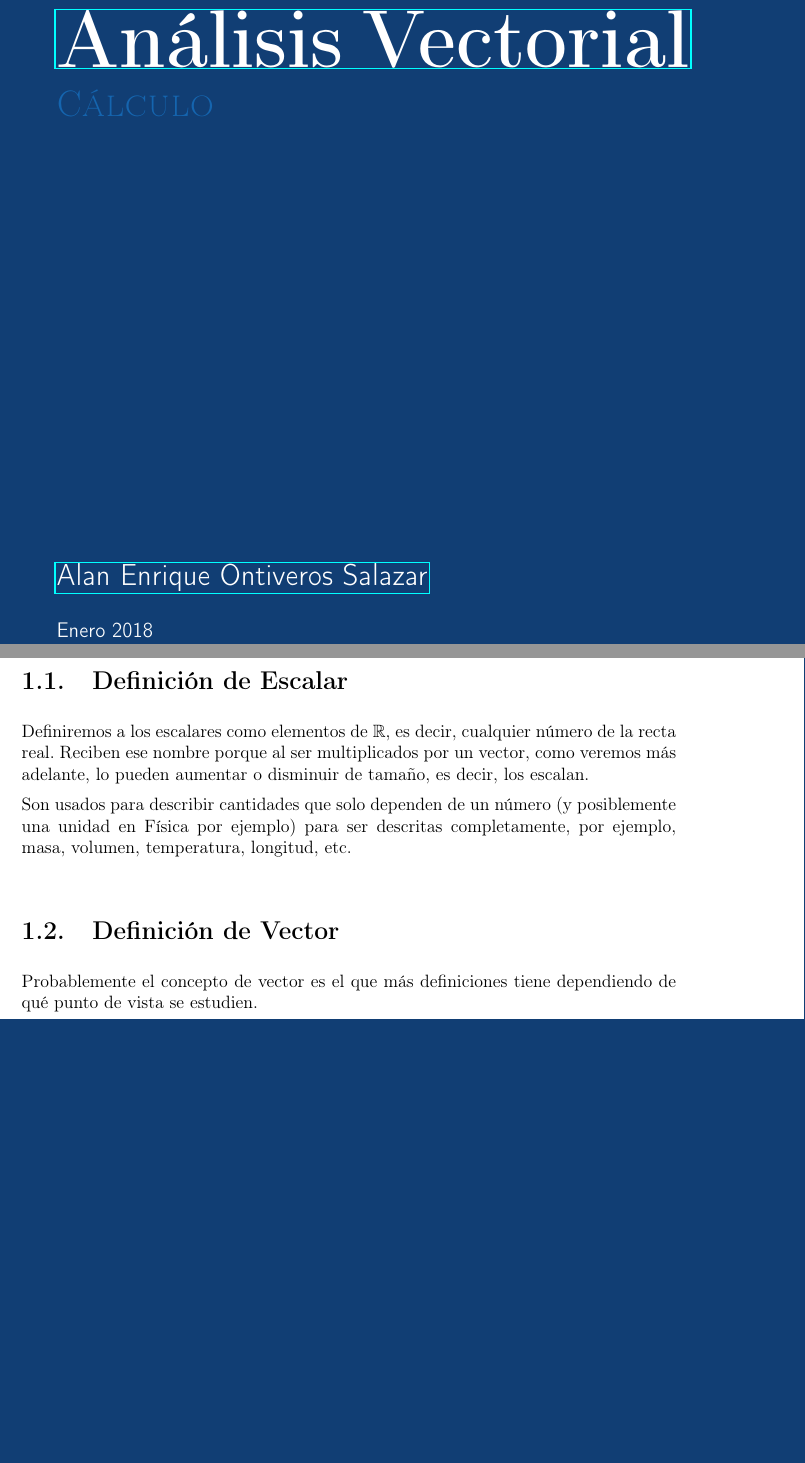
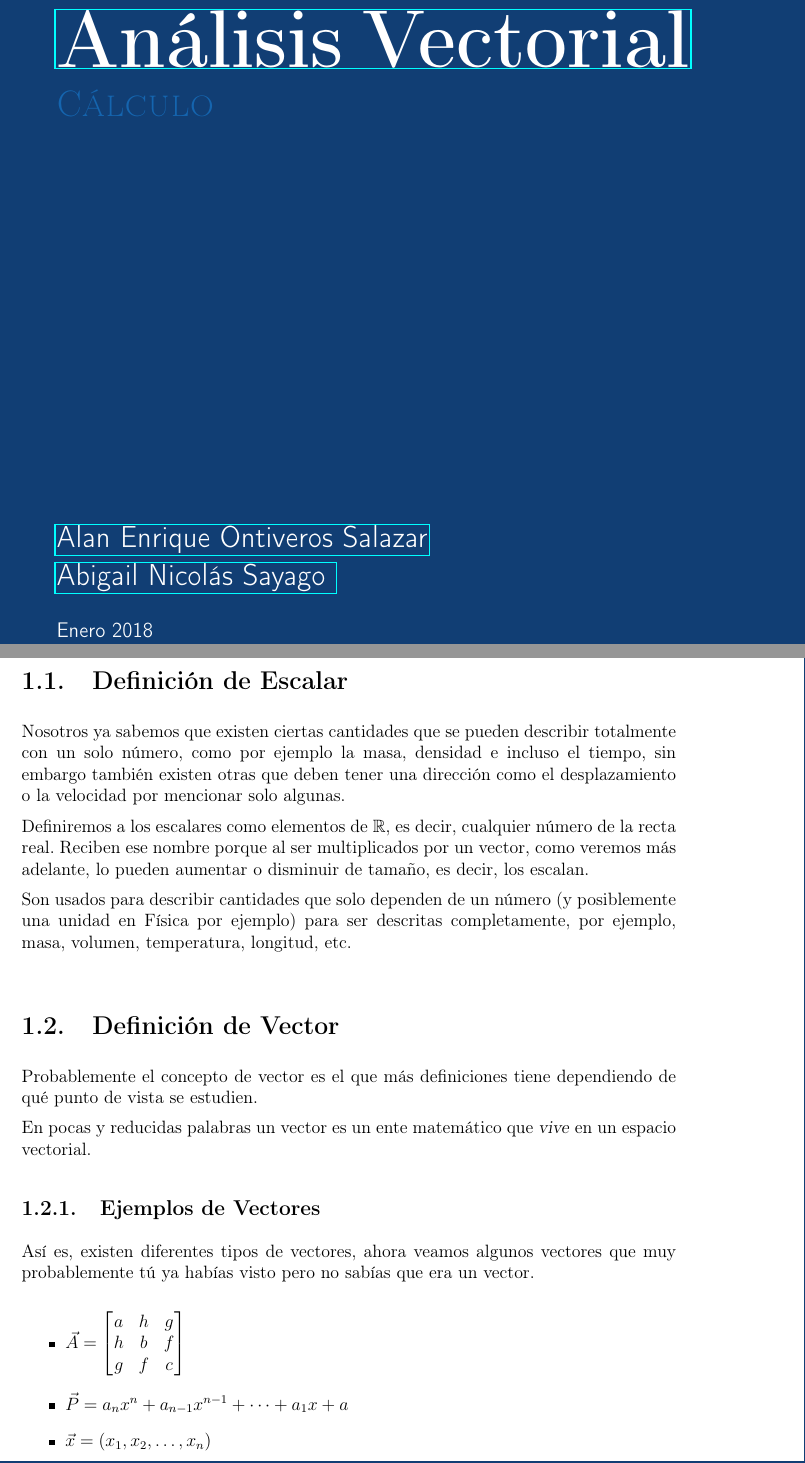
Before and after one commit to CompilandoConocimiento/LibroAnalisisVectorial, a LaTeX document (AnalisisVectorial.tex): two parts of pages 1 and 10 of 85, joined at a grey line, cut so that both start at the same text, the shorter picture padded with empty space. Compiled offline with pdfLaTeX.

Commit message:
Add new author

```diff
--- a/AnalisisVectorial.tex
+++ b/AnalisisVectorial.tex
@@ -6,19 +6,24 @@
 % =======================================================
 % =======         HEADER FOR DOCUMENT        ============
 % =======================================================
+
+    % *********   HEADERS AND FOOTERS ********
+    \def\ProjectAuthorLink{https://github.com/SoyOscarRH}           %Just to keep it in line
+    \def\ProjectNameLink{\ProjectAuthorLink/Proyect}                %Link to Proyect
+
     % *********   DOCUMENT ITSELF   **************
     \documentclass[12pt, fleqn]{report}                             %Type of docuemtn and size of font and left eq
-    \usepackage[margin=1.2in]{geometry}                             %Margins and Geometry pacakge
+    \usepackage[spanish]{babel}                                     %Please use spanish
+    \usepackage[utf8]{inputenc}                                     %Please use spanish - UFT
+    \usepackage[margin = 1.2in]{geometry}                           %Margins and Geometry pacakge
     \usepackage{ifthen}                                             %Allow simple programming
     \usepackage{hyperref}                                           %Create MetaData for a PDF and LINKS!
     \usepackage{pdfpages}                                           %Create MetaData for a PDF and LINKS!
-    \hypersetup{pageanchor=false}                                   %Solve 'double page 1' warnings in build
+    \hypersetup{pageanchor = false}                                 %Solve 'double page 1' warnings in build
     \setlength{\parindent}{0pt}                                     %Eliminate ugly indentation
-    \author{Oscar Rosas y Alan Ontiveros}                           %Who I am
-
-    % *********   LANGUAJE AND UFT-8   *********
-    \usepackage[spanish]{babel}                                     %Please use spanish
-    \usepackage[utf8]{inputenc}                                     %Please use spanish - UFT
+    \author{Oscar Andrés Rosas}                                     %Who I am
+
+    % *********   LANGUAJE    *****************
     \usepackage[T1]{fontenc}                                        %Please use spanish
     \usepackage{textcmds}                                           %Allow us to use quoutes
     \usepackage{changepage}                                         %Allow us to use identate paragraphs
@@ -47,10 +52,9 @@
     \usepackage{multirow}                                           %Lets make tables awesome
     \usepackage{multicol}                                           %Create multicolumns
 
-    % *********   HEADERS AND FOOTERS ********
-    \def\ProjectAuthorLink                                          %Just to keep it in line
-        {https://github.com/CompilandoConocimiento}                 %Just to keep it in line
-    \def\ProjectNameLink{\ProjectAuthorLink/LibroAnalisisVectorial} %Link to Proyect
+    % *********   REMOVE SOME ERRORS **********
+    \hbadness=10000                                                 %Ignore \vbox and \hbox warings
+    \hfuzz=\maxdimen\newdimen\hfuzz                                 %Ignore \vbox and \hbox warings
 
     % *********   HEADERS AND FOOTERS ********
     \usepackage{fancyhdr}                                           %Lets make awesome headers/footers
@@ -73,9 +77,9 @@
 
     \fancyfoot[L]{                                                  %Algoritm for a changing footer
         \ifthenelse{\isodd{\value{page}}}                           %IF ODD PAGE:
-            {\href{https://compilandoconocimiento.com/nosotros/}    %DO THIS:
+            {\href{https://SoyOscarRH.github.io/}                   %DO THIS:
                 {\footnotesize                                      %Send the page
-                    {\textsc{Oscar Rosas y Alan Ontiveros}}}}       %Send the page
+                    {\textsc{Oscar Andrés Rosas}}}}                 %Send the page
             {\href{https://compilandoconocimiento.com}              %ELSE DO THIS:
                 {\footnotesize                                      %Send the author
                     {\textsc{Compilando Conocimiento}}}}            %Send the author
@@ -113,6 +117,7 @@
     \newcommand \Quote {\qq}                                        %Use: \Quote to use quotes
     \newcommand \Over {\overline}                                   %Use: \Bar to use just for short
     \newcommand \ForceNewLine {$\Space$\\}                          %Use it in theorems for example
+    \newcommand \ForceColumnBreak {\vfill\null\columnbreak}         %Use only in multicols
 
     % =====  SPACES  ====================
     \DeclareMathOperator \Space {\quad}                             %Use: \Space for a cool mega space
@@ -145,25 +150,36 @@
     \DeclareMathOperator \Reals        {\mathbb{R}}                 %Use: \Reals por Notation
     \DeclareMathOperator \Complexs     {\mathbb{C}}                 %Use: \Complex por Notation
     \DeclareMathOperator \GenericField {\mathbb{F}}                 %Use: \GenericField por Notation
+    \DeclareMathOperator \VectorSet    {\mathbb{V}}                 %Use: \VectorSet por Notation
+    \DeclareMathOperator \SubVectorSet {\mathbb{W}}                 %Use: \SubVectorSet por Notation
+    \DeclareMathOperator \Polynomials  {\mathbb{P}}                 %Use: \Polynomials por Notation
+    \DeclareMathOperator \VectorSpace  {\VectorSet_{\GenericField}} %Use: \VectorSpace por Notation
+    \DeclareMathOperator \LinealTransformation {\mathcal{T}}        %Use: \LinealTransformation for a cool T
+    \DeclareMathOperator \LinTrans {\mathcal{T}}                    %Use: \LinTrans for a cool T
+    \DeclareMathOperator \Laplace {\mathcal{L}}                     %Use: \LinTrans for a cool T
 
     % =====  CONTAINERS   ===============
-    \newcommand{\Set}[1]{\left\{ \; #1 \; \right\}}                 %Use: \Set {Info} for INTELLIGENT space
-    \newcommand{\bigSet}[1]{\big\{ \; #1 \; \big\}}                 %Use: \bigSet  {Info} for space
-    \newcommand{\BigSet}[1]{\Big\{ \; #1 \; \Big\}}                 %Use: \BigSet  {Info} for space
+    \newcommand{\Set}[1]    {\left\{ \; #1 \; \right\}}             %Use: \Set {Info} for INTELLIGENT space
+    \newcommand{\bigSet}[1] {\big\{  \; #1 \; \big\}}               %Use: \bigSet  {Info} for space
+    \newcommand{\BigSet}[1] {\Big\{  \; #1 \; \Big\}}               %Use: \BigSet  {Info} for space
     \newcommand{\biggSet}[1]{\bigg\{ \; #1 \; \bigg\}}              %Use: \biggSet {Info} for space
     \newcommand{\BiggSet}[1]{\Bigg\{ \; #1 \; \Bigg\}}              %Use: \BiggSet {Info} for space
 
-    \newcommand{\Brackets}[1]{\left[ #1 \right]}                    %Use: \Brackets {Info} for INTELLIGENT space
-    \newcommand{\bigBrackets}[1]{\big[ \; #1 \; \big]}              %Use: \bigBrackets  {Info} for space
-    \newcommand{\BigBrackets}[1]{\Big[ \; #1 \; \Big]}              %Use: \BigBrackets  {Info} for space
+    \newcommand{\Brackets}[1]    {\left[ #1 \right]}                %Use: \Brackets {Info} for INTELLIGENT space
+    \newcommand{\bigBrackets}[1] {\big[ \; #1 \; \big]}             %Use: \bigBrackets  {Info} for space
+    \newcommand{\BigBrackets}[1] {\Big[ \; #1 \; \Big]}             %Use: \BigBrackets  {Info} for space
     \newcommand{\biggBrackets}[1]{\bigg[ \; #1 \; \bigg]}           %Use: \biggBrackets {Info} for space
     \newcommand{\BiggBrackets}[1]{\Bigg[ \; #1 \; \Bigg]}           %Use: \BiggBrackets {Info} for space
 
-    \newcommand{\Wrap}[1]{\left( #1 \right)}                        %Use: \Wrap {Info} for INTELLIGENT space
-    \newcommand{\bigWrap}[1]{\big( \; #1 \; \big)}                  %Use: \bigBrackets  {Info} for space
-    \newcommand{\BigWrap}[1]{\Big( \; #1 \; \Big)}                  %Use: \BigBrackets  {Info} for space
+    \newcommand{\Wrap}[1]    {\left( #1 \right)}                    %Use: \Wrap {Info} for INTELLIGENT space
+    \newcommand{\bigWrap}[1] {\big( \; #1 \; \big)}                 %Use: \bigBrackets  {Info} for space
+    \newcommand{\BigWrap}[1] {\Big( \; #1 \; \Big)}                 %Use: \BigBrackets  {Info} for space
     \newcommand{\biggWrap}[1]{\bigg( \; #1 \; \bigg)}               %Use: \biggBrackets {Info} for space
     \newcommand{\BiggWrap}[1]{\Bigg( \; #1 \; \Bigg)}               %Use: \BiggBrackets {Info} for space
+
+    \newcommand{\Generate}[1]{\left\langle #1 \right\rangle}        %Use: \Generate {Info} <>
+    \newcommand{\Floor}[1]{\left \lfloor #1 \right \rfloor}         %Use: \Floor {Info} for floor
+    \newcommand{\Ceil}[1]{\left \lceil #1 \right \rceil }           %Use: \Ceil {Info} for ceil
 
     % =====  BETTERS MATH COMMANDS   =====
     \newcommand{\pfrac}[2]{\Wrap{\dfrac{#1}{#2}}}                   %Use: Put fractions in parentesis
@@ -177,12 +193,16 @@
     \newcommand{\hatj} {\hat{\jmath}}                               %Use: \hatj for unit vector
     \newcommand{\hatk} {\hat{k}}                                    %Use: \hatk for unit vector
 
+    % ===== FN LINEAL TRANSFORMATION  ====
+    \newcommand{\FnLinTrans}[1]{\mathcal{T}\Wrap{#1}}               %Use: \FnLinTrans for a cool T
+    \newcommand{\VecLinTrans}[1]{\mathcal{T}\pVector{#1}}           %Use: \LinTrans for a cool T
+    \newcommand{\FnLinealTransformation}[1]{\mathcal{T}\Wrap{#1}}   %Use: \FnLinealTransformation
+
     % ===== MAGNITUDE  ===================
     \newcommand{\abs}[1]{\left\lvert #1 \right\lvert}               %Use: \abs{expression} for |x|
     \newcommand{\Abs}[1]{\left\lVert #1 \right\lVert}               %Use: \Abs{expression} for ||x||
     \newcommand{\Mag}[1]{\left| #1 \right|}                         %Use: \Mag {Info}
 
-    \DeclareMathOperator \LinealTransformation {\mathcal{T}}        %Use: \LinealTransformation for a cool T
     \newcommand{\bVec}[1]{\mathbf{#1}}                              %Use for bold type of vector
     \newcommand{\lVec}[1]{\overrightarrow{#1}}                      %Use for a long arrow over a vector
     \newcommand{\uVec}[1]{\mathbf{\hat{#1}}}                        %Use: Unitary Vector Example: $\uVec{i}
@@ -256,6 +276,10 @@
 
     \DeclareMathOperator \Evaluate  {\Big|}                         %Use: \Evaluate por Notation
 
+    % ====== INTEGRALS ============
+    \newcommand{\inftyInt} {\int_{-\infty}^{\infty}}                %Use: \inftyInt for simple integrants
+
+
     % =========================================
     % ========    GENERAL STYLE     ===========
     % =========================================
@@ -323,33 +347,53 @@
 
     \definecolor{DeepPurpleMD}{HTML}{673AB7}                        %Use: Color :D
 
+    \newcommand{\Color}[2]{\textcolor{#1}{#2}}                      %Simple color environment
     \newenvironment{ColorText}[1]                                   %Use: \begin{ColorText}
         { \leavevmode\color{#1}\ignorespaces }                      %That's is!
 
     % =====  CODE EDITOR =============
     \lstdefinestyle{CompilandoStyle} {                              %This is Code Style
-        backgroundcolor=\color{BlueGrey800MD},                      %Background Color
-        basicstyle=\tiny\color{white},                              %Font color
-        commentstyle=\color{BlueGrey200MD},                         %Comment color
-        stringstyle=\color{Green300MD},                             %String color
-        keywordstyle=\color{Blue300MD},                             %keywords color
-        numberstyle=\tiny\color{TealMD},                            %Size of a number
-        frame=shadowbox,                                            %Adds a frame around the code
-        breakatwhitespace=true,                                     %Style
-        showstringspaces=false,                                     %Hate those spaces
-        breaklines=true,                                            %Style
-        keepspaces=true,                                            %Style
-        numbers=left,                                               %Style
-        numbersep=10pt,                                             %Style
-        xleftmargin=\parindent,                                     %Style
-        tabsize=4,                                                  %Style
-        inputencoding=utf8/latin1                                   %Allow me to use special chars
+        backgroundcolor     = \color{BlueGrey900MD},                %Background Color
+        basicstyle          = \tiny\color{white},                   %Style of text
+        commentstyle        = \color{BlueGrey200MD},                %Comment style
+        stringstyle         = \color{Green300MD},                   %String style
+        keywordstyle        = \color{Blue300MD},                    %keywords style
+        numberstyle         = \tiny\color{TealMD},                  %Size of a number
+        frame               = shadowbox,                            %Adds a frame around the code
+        breakatwhitespace   = true,                                 %Style
+        breaklines          = true,                                 %Style
+        showstringspaces    = false,                                %Hate those spaces
+        breaklines          = true,                                 %Style
+        keepspaces          = true,                                 %Style
+        numbers             = left,                                 %Style
+        numbersep           = 10pt,                                 %Style
+        xleftmargin         = \parindent,                           %Style
+        tabsize             = 4,                                    %Style
+        inputencoding       = utf8/latin1                           %Allow me to use special chars
     }
 
-    \lstset{style=CompilandoStyle}                                  %Use this style
-
-
-
+    % =====  CODE EDITOR =============
+    \lstdefinestyle{CompilandoStylePurity} {                        %This is Code Style
+        backgroundcolor     = \color{white},                        %Background Color
+        basicstyle          = \tiny\color{BlueGrey900MD},           %Style of text
+        commentstyle        = \color{Green300MD},                   %Comment style
+        stringstyle         = \color{Teal700MD},                    %String style
+        keywordstyle        = \color{Blue700MD},                    %keywords style
+        numberstyle         = \tiny\color{TealMD},                  %Size of a number
+        frame               = none,                                 %Adds a frame around the code
+        breakatwhitespace   = true,                                 %Style
+        breaklines          = true,                                 %Style
+        showstringspaces    = false,                                %Hate those spaces
+        breaklines          = true,                                 %Style
+        keepspaces          = true,                                 %Style
+        numbers             = left,                                 %Style
+        numbersep           = 11pt,                                 %Style
+        xleftmargin         = \parindent,                           %Style
+        tabsize             = 4,                                    %Style
+        inputencoding       = utf8/latin1                           %Allow me to use special chars
+    }
+
+    \lstset{style = CompilandoStyle}                                %Use this style
 
 % =====================================================
 % ============        COVER PAGE       ================
@@ -387,6 +431,9 @@
     \href{https://github.com/alaneos777}                            %Link to Author
     {\LARGE \textsf{Alan Enrique Ontiveros Salazar}}                %Author
 
+    \href{https://github.com/abiisnn}                               %Link to Author
+    {\LARGE \textsf{Abigail Nicolás Sayago }}                       %Author
+
     % ===== MAKE SOME SPACE =========
     \vspace                                                         %Give some space
     \baselineskip                                                   %But we need this to up command
@@ -437,6 +483,11 @@
         \clearpage
         \section{Definición de Escalar}
 
+            Nosotros ya sabemos que existen ciertas cantidades que se pueden describir
+            totalmente con un solo número, como por ejemplo la masa, densidad
+            e incluso el tiempo, sin embargo también existen otras que deben tener una
+            dirección como el desplazamiento o la velocidad por mencionar solo algunas.
+
             Definiremos a los escalares como elementos de $\Reals$, es decir, cualquier número de
             la recta real.
             Reciben ese nombre porque al ser multiplicados por un vector, como veremos más adelante,
@@ -456,6 +507,39 @@
             Probablemente el concepto de vector es el que más definiciones tiene dependiendo de qué
             punto de vista se estudien.
 
+            En pocas y reducidas palabras un vector es un ente matem\'atico que \textsl{vive}
+            en un espacio vectorial.
+
+            % =========================================================
+            % ======     EJEMPLOS DE TIPOS DE VECTORES      ===========
+            % =========================================================
+            \subsection{Ejemplos de Vectores}
+                Así es, existen diferentes tipos de vectores, ahora veamos algunos
+                vectores que muy probablemente tú ya habías visto pero no sabías
+                que era un vector.
+
+                \begin{itemize}
+
+                    \item
+                        $
+                        \vec{A} = \bVector{
+                            a & h & g           \\
+                            h & b & f           \\
+                            g & f & c}
+                        $
+
+                    \item
+                        $
+                        \vec{P} = a_n x^n + a_{n-1} x^{n-1} + \dots + a_1 x + a
+                        $
+
+                    \item
+                        $
+                        \vec{x} = (x_1, x_2, \dots, x_n)
+                        $
+
+                \end{itemize}
+
             \textbf{Aquí solo veremos cómo definirlos sobre el plano de $\Reals^2$ y el espacio de $\Reals^3$}.
 
             También existen muchas formas de escribirlos, aquí usaremos de manera general una flecha
```
Also changed, not shown: AnalisisVectorial.pdf, AnalisisVectorial.tex (34 more changed lines).
